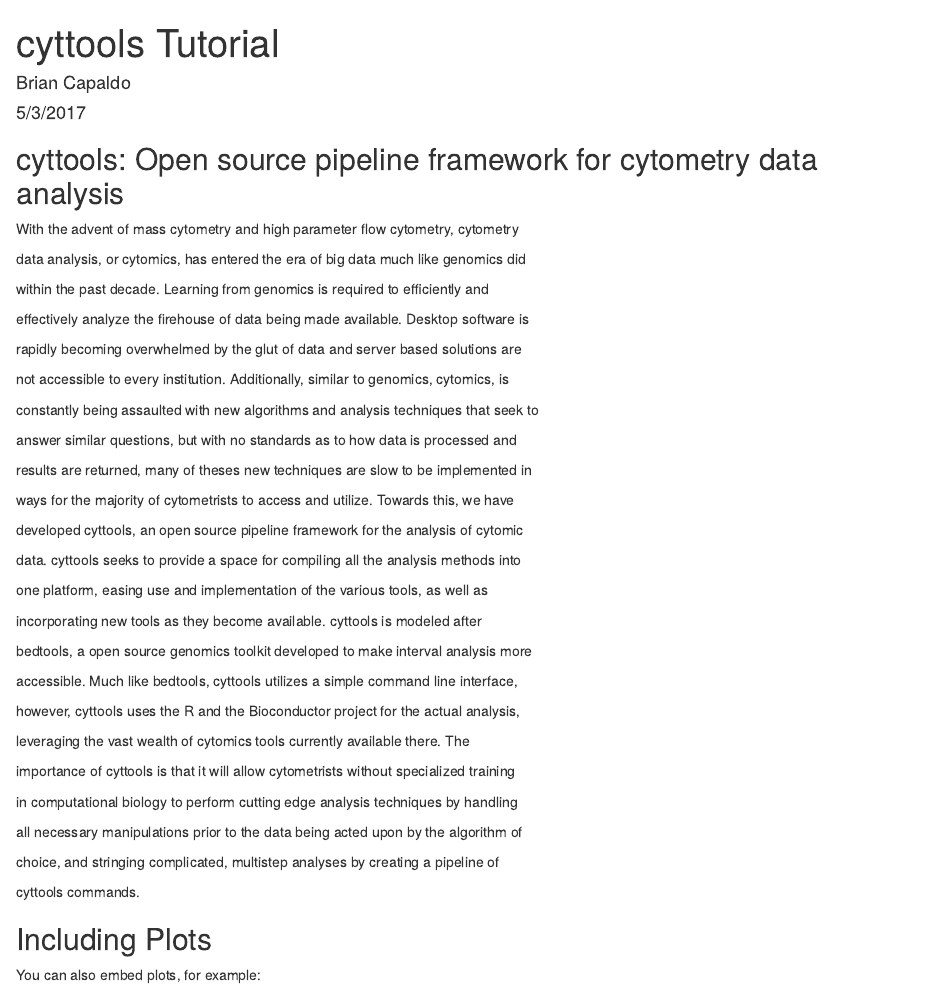
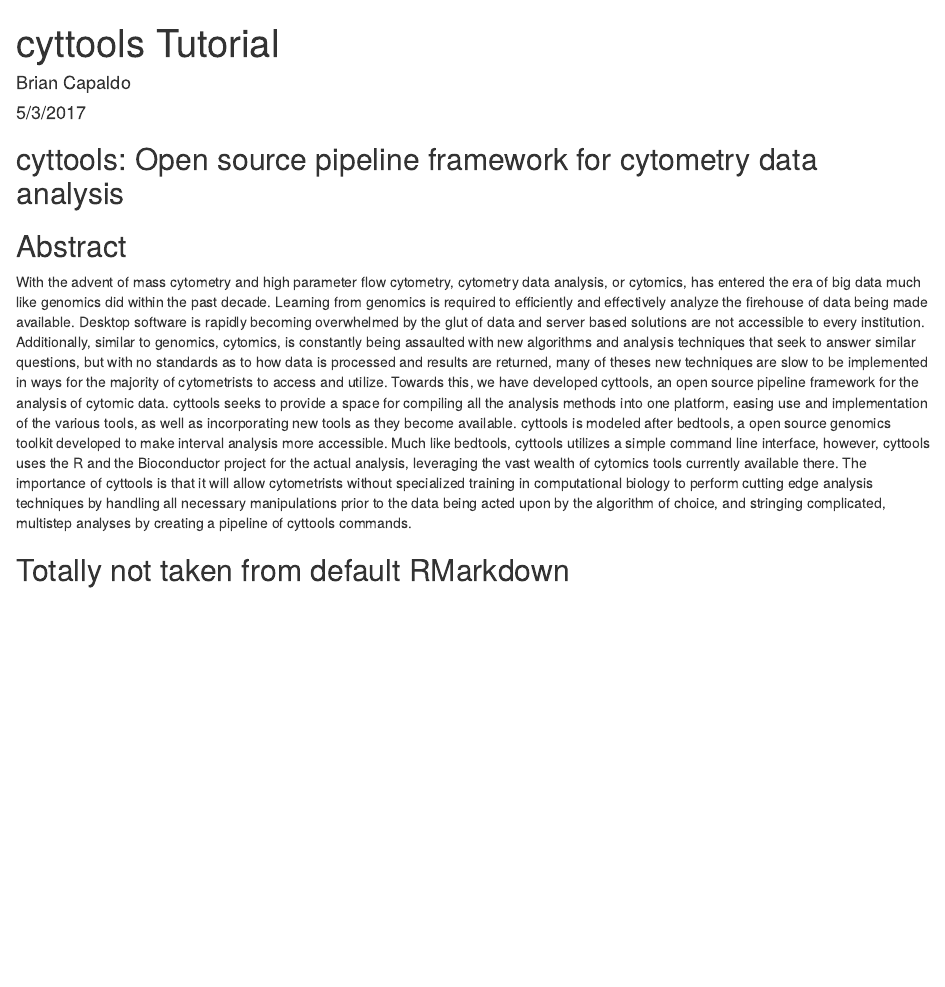
Before and after one commit to bc2zb/cyttools, an R Markdown document (cyttools Tutorial.Rmd): the page in a window 1100 px wide, from its top. Rendered offline with R 4.5, knitr and Pandoc, with nearby package versions.

Commit message:
Reformatted "Tutorial"

````diff
--- a/cyttools Tutorial.Rmd
+++ b/cyttools Tutorial.Rmd
@@ -11,58 +11,17 @@
 
 ## cyttools: Open source pipeline framework for cytometry data analysis
 
-With the advent of mass cytometry and high parameter flow cytometry, cytometry
+## Abstract
 
-data analysis, or cytomics, has entered the era of big data much like genomics did
+With the advent of mass cytometry and high parameter flow cytometry, cytometry data analysis, or cytomics, has entered the era of big data much like genomics did within the past decade. Learning from genomics is required to efficiently and effectively analyze the firehouse of data being made available. Desktop software is rapidly becoming overwhelmed by the glut of data and server based solutions are not accessible to every institution. Additionally, similar to genomics, cytomics, is constantly being assaulted with new algorithms and analysis techniques that seek to answer similar questions, but with no standards as to how data is processed and results are returned, many of theses new techniques are slow to be implemented in ways for the majority of cytometrists to access and utilize. Towards this, we have developed cyttools, an open source pipeline framework for the analysis of cytomic data. cyttools seeks to provide a space for compiling all the analysis methods into one platform, easing use and implementation of the various tools, as well as incorporating new tools as they become available. cyttools is modeled after bedtools, a open source genomics toolkit developed to make interval analysis more accessible. Much like bedtools, cyttools utilizes a simple command line interface, however, cyttools uses the R and the Bioconductor project for the actual analysis, leveraging the vast wealth of cytomics tools currently available there. The importance of cyttools is that it will allow cytometrists without specialized training in computational biology to perform cutting edge analysis techniques by handling all necessary manipulations prior to the data being acted upon by the algorithm of choice, and stringing complicated, multistep analyses by creating a pipeline of cyttools commands.
 
-within the past decade. Learning from genomics is required to efficiently and
-
-effectively analyze the firehouse of data being made available. Desktop software is
-
-rapidly becoming overwhelmed by the glut of data and server based solutions are
-
-not accessible to every institution. Additionally, similar to genomics, cytomics, is
-
-constantly being assaulted with new algorithms and analysis techniques that seek to
-
-answer similar questions, but with no standards as to how data is processed and
-
-results are returned, many of theses new techniques are slow to be implemented in
-
-ways for the majority of cytometrists to access and utilize. Towards this, we have
-
-developed cyttools, an open source pipeline framework for the analysis of cytomic
-
-data. cyttools seeks to provide a space for compiling all the analysis methods into
-
-one platform, easing use and implementation of the various tools, as well as
-
-incorporating new tools as they become available. cyttools is modeled after
-
-bedtools, a open source genomics toolkit developed to make interval analysis more
-
-accessible. Much like bedtools, cyttools utilizes a simple command line interface,
-
-however, cyttools uses the R and the Bioconductor project for the actual analysis,
-
-leveraging the vast wealth of cytomics tools currently available there. The
-
-importance of cyttools is that it will allow cytometrists without specialized training
-
-in computational biology to perform cutting edge analysis techniques by handling
-
-all necessary manipulations prior to the data being acted upon by the algorithm of
-
-choice, and stringing complicated, multistep analyses by creating a pipeline of
-
-cyttools commands.
 ```{r Not yet}
 
 ```
 
-## Including Plots
+## Totally not taken from default RMarkdown
 
-You can also embed plots, for example:
+
 
 ```{r Stop looking already, echo=FALSE}
 
````
